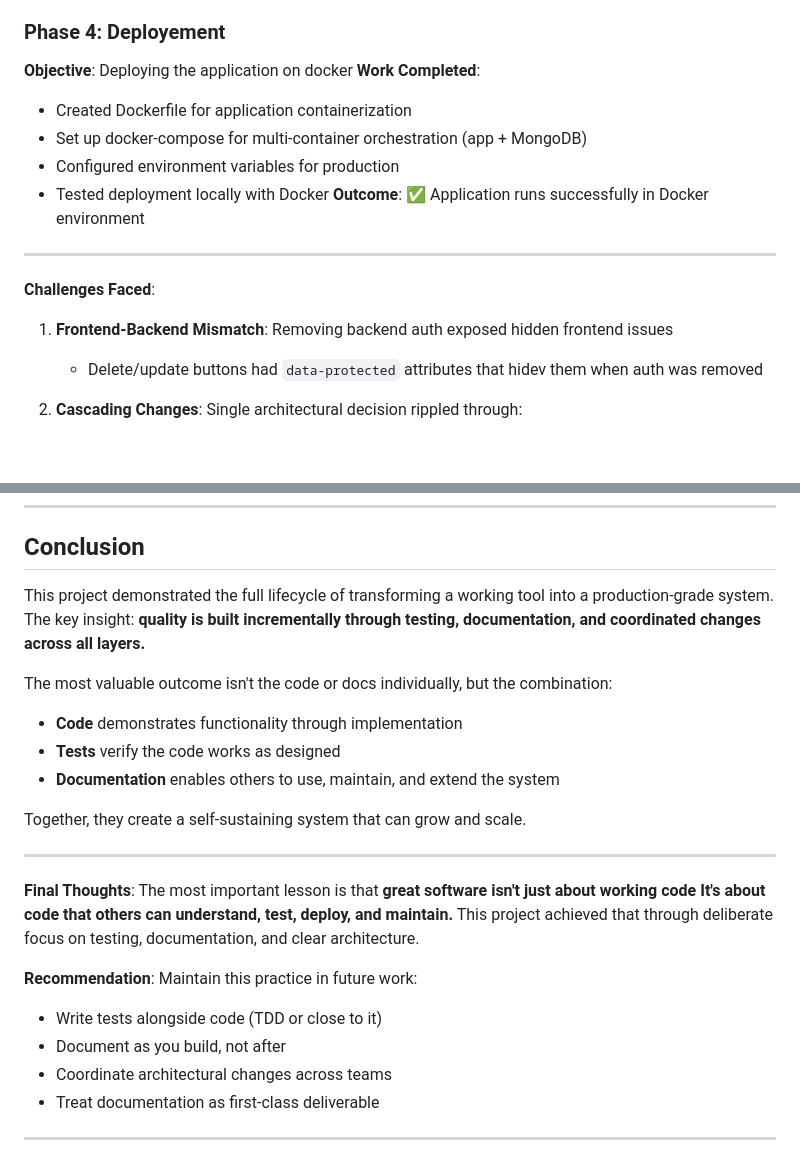
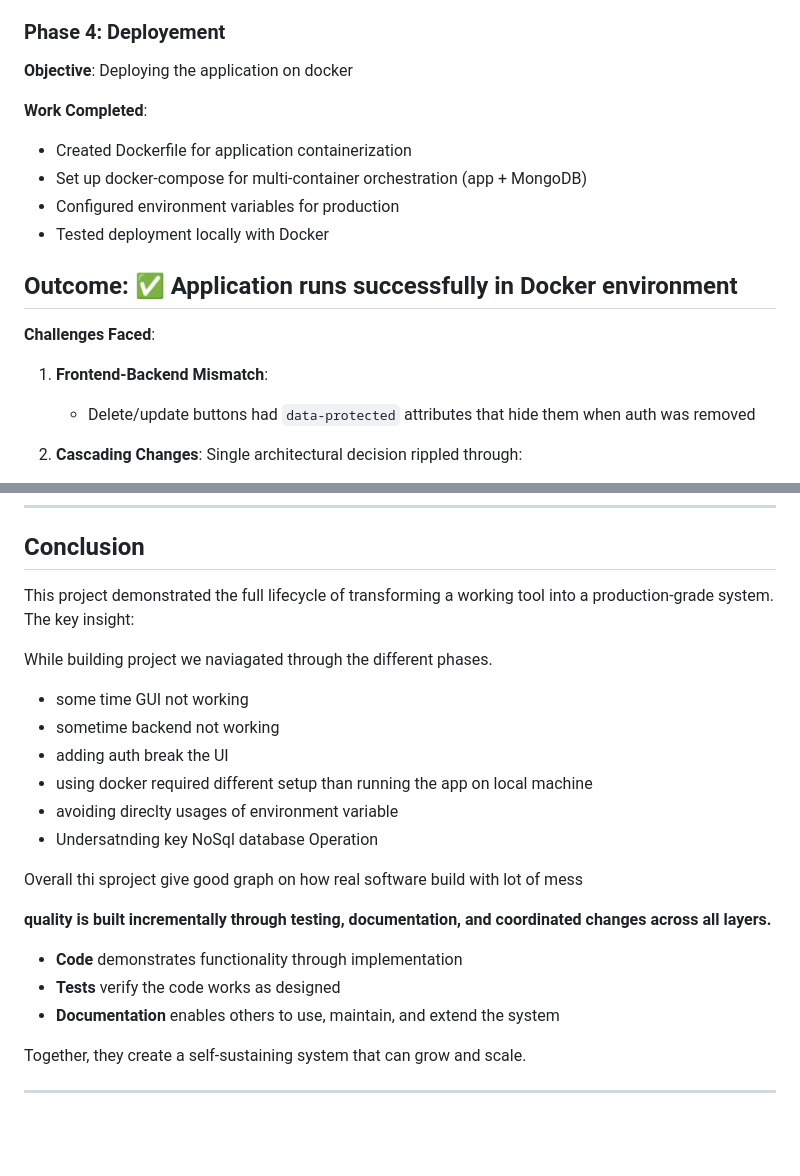
Before and after one commit to rrpatil-1/product_doc_management_system, a Markdown page: docs/reflection.md, 2 parts joined by grey strips. GitHub-like rendering; blank space fills up the shorter version.

```diff
--- a/docs/reflection.md
+++ b/docs/reflection.md
@@ -52,18 +52,21 @@ This project evolved through distinct phases—from UI/UX improvements, to backe
 
 ### Phase 4: Deployement
 **Objective**: Deploying the application on docker
+
 **Work Completed**:
 - Created Dockerfile for application containerization
 - Set up docker-compose for multi-container orchestration (app + MongoDB)
 - Configured environment variables for production
 - Tested deployment locally with Docker
+
 **Outcome**: ✅ Application runs successfully in Docker environment
 ---
 
 
 **Challenges Faced**:
-1. **Frontend-Backend Mismatch**: Removing backend auth exposed hidden frontend issues
-   - Delete/update buttons had `data-protected` attributes that hidev them when auth was removed
+
+1. **Frontend-Backend Mismatch**:
+   - Delete/update buttons had `data-protected` attributes that hide them when auth was removed
 
 
 2. **Cascading Changes**: Single architectural decision rippled through:
@@ -88,9 +91,21 @@ This project evolved through distinct phases—from UI/UX improvements, to backe
 
 ## Conclusion
 
-This project demonstrated the full lifecycle of transforming a working tool into a production-grade system. The key insight: **quality is built incrementally through testing, documentation, and coordinated changes across all layers.**
+This project demonstrated the full lifecycle of transforming a working tool into a production-grade system. The key insight:
 
-The most valuable outcome isn't the code or docs individually, but the combination:
+While building project we naviagated through the different phases.
+- some time GUI not working
+-  sometime backend not working
+- adding auth break the UI
+- using docker required different setup than running the app on local machine
+- avoiding direclty usages of environment variable
+- Undersatnding key NoSql database Operation
+
+Overall thi sproject give good graph on how real software build with lot of mess
+
+**quality is built incrementally through testing, documentation, and coordinated changes across all layers.**
+
+
 - **Code** demonstrates functionality through implementation
 - **Tests** verify the code works as designed
 - **Documentation** enables others to use, maintain, and extend the system
@@ -98,14 +113,3 @@ The most valuable outcome isn't the code or docs individually, but the combinati
 Together, they create a self-sustaining system that can grow and scale.
 
 ---
-
-
-**Final Thoughts**: The most important lesson is that **great software isn't just about working code It's about code that others can understand, test, deploy, and maintain.** This project achieved that through deliberate focus on testing, documentation, and clear architecture.
-
-**Recommendation**: Maintain this practice in future work:
-- Write tests alongside code (TDD or close to it)
-- Document as you build, not after
-- Coordinate architectural changes across teams
-- Treat documentation as first-class deliverable
-
----
```
